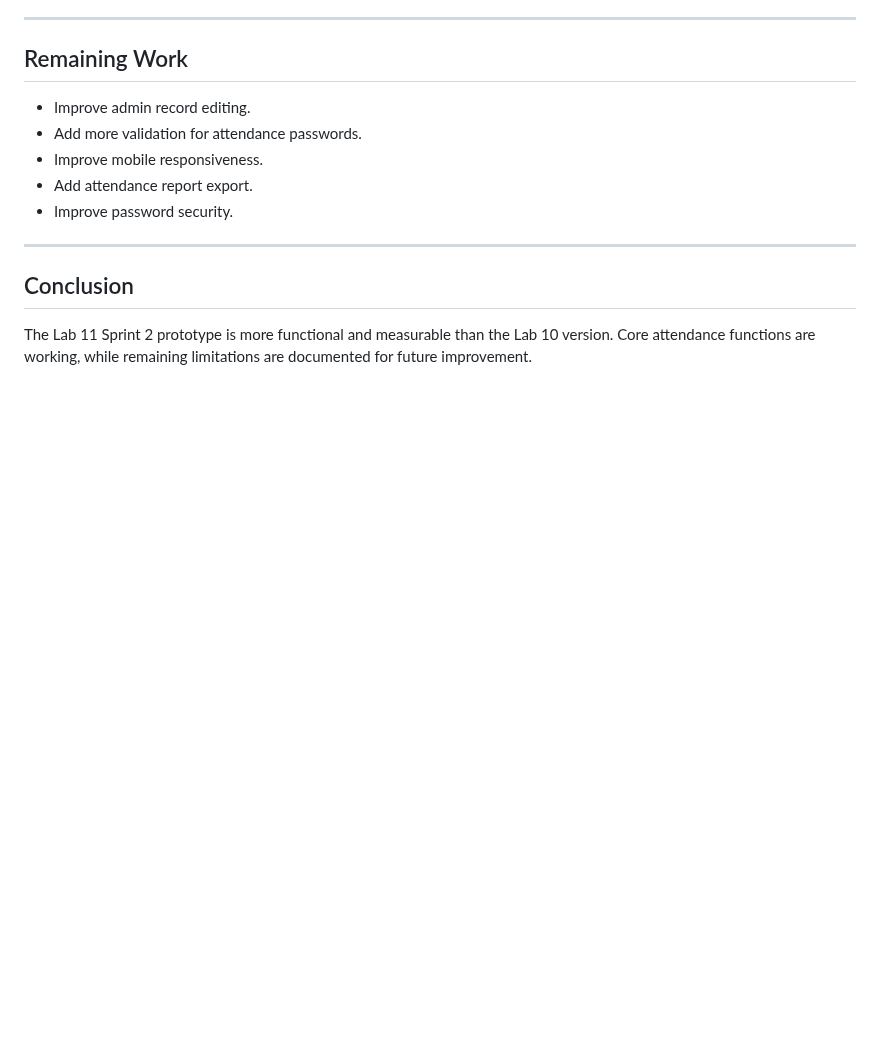
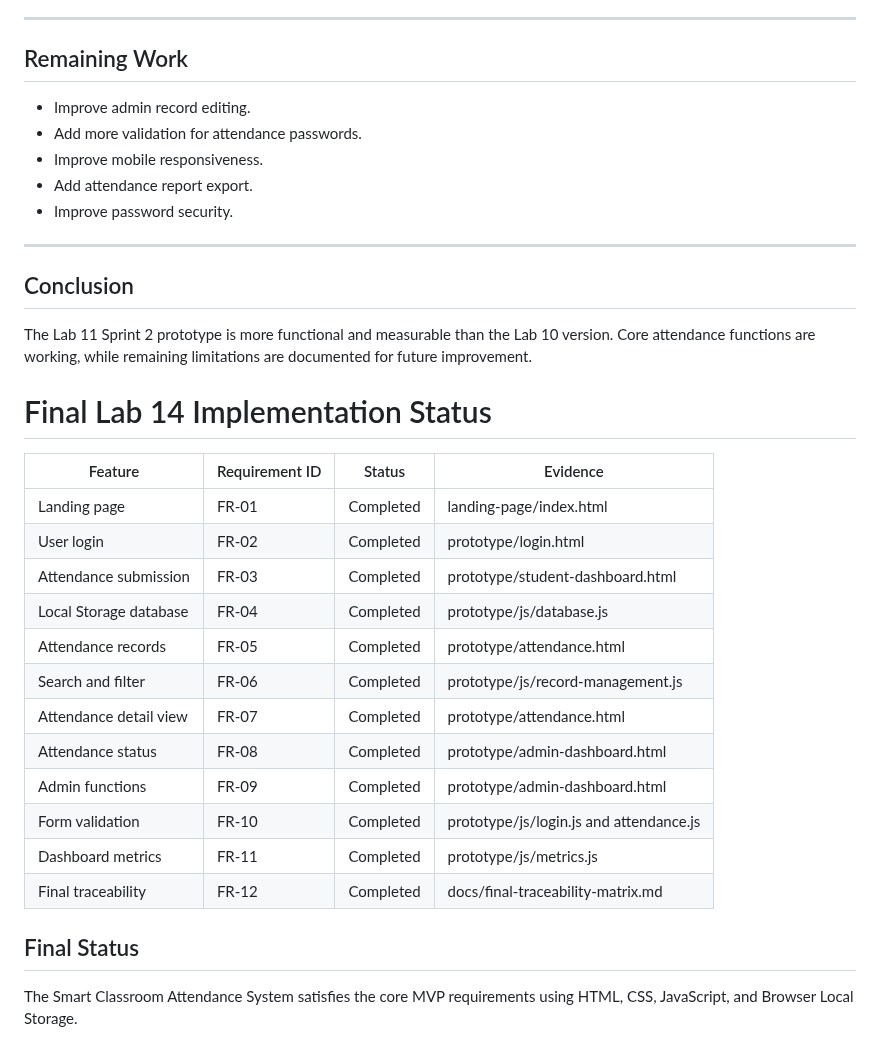
Before and after one commit to Saxon2771/ICT111-HEHe-MVP, a Markdown page: docs/feature-implementation-status.md, the part around the change. Drawn GitHub-style; blank space fills up the shorter version.

```diff
--- a/docs/feature-implementation-status.md
+++ b/docs/feature-implementation-status.md
@@ -146,3 +146,25 @@ Lab 11 – MVP Implementation Sprint 2 and Startup Metrics
 ## Conclusion
 
 The Lab 11 Sprint 2 prototype is more functional and measurable than the Lab 10 version. Core attendance functions are working, while remaining limitations are documented for future improvement.
+
+
+# Final Lab 14 Implementation Status
+
+| Feature | Requirement ID | Status | Evidence |
+|---|---|---|---|
+| Landing page | FR-01 | Completed | landing-page/index.html |
+| User login | FR-02 | Completed | prototype/login.html |
+| Attendance submission | FR-03 | Completed | prototype/student-dashboard.html |
+| Local Storage database | FR-04 | Completed | prototype/js/database.js |
+| Attendance records | FR-05 | Completed | prototype/attendance.html |
+| Search and filter | FR-06 | Completed | prototype/js/record-management.js |
+| Attendance detail view | FR-07 | Completed | prototype/attendance.html |
+| Attendance status | FR-08 | Completed | prototype/admin-dashboard.html |
+| Admin functions | FR-09 | Completed | prototype/admin-dashboard.html |
+| Form validation | FR-10 | Completed | prototype/js/login.js and attendance.js |
+| Dashboard metrics | FR-11 | Completed | prototype/js/metrics.js |
+| Final traceability | FR-12 | Completed | docs/final-traceability-matrix.md |
+
+## Final Status
+
+The Smart Classroom Attendance System satisfies the core MVP requirements using HTML, CSS, JavaScript, and Browser Local Storage.
```
